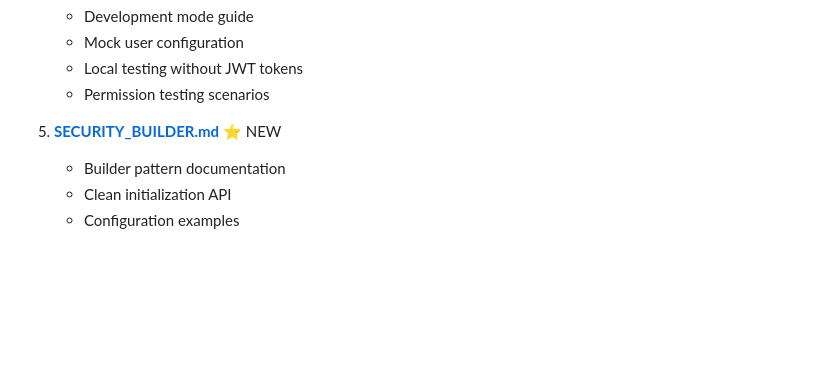
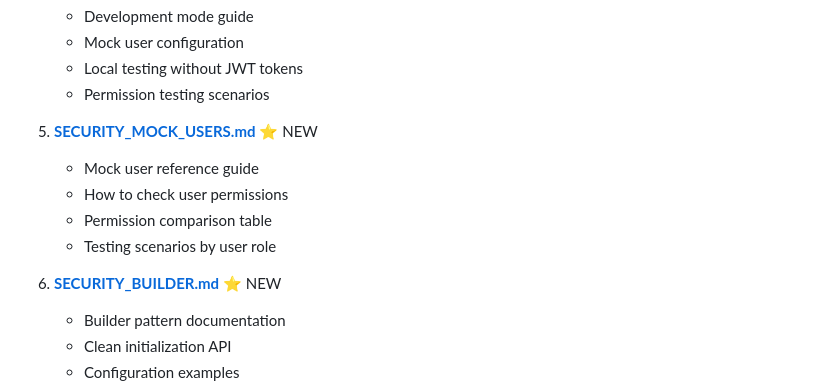
Before and after one commit to mohsenvafa/pharmacy-modernization-project-model, a Markdown page: SECURITY_IMPLEMENTATION_SUMMARY.md, the part around the change. GitHub-like rendering; blank space fills up the shorter version.

Commit message:
Update SECURITY_IMPLEMENTATION_SUMMARY.md to include new documentation for mock users and enhance security builder details

```diff
--- a/SECURITY_IMPLEMENTATION_SUMMARY.md
+++ b/SECURITY_IMPLEMENTATION_SUMMARY.md
@@ -402,7 +402,13 @@ All documentation is in the `docs/` folder:
    - Local testing without JWT tokens
    - Permission testing scenarios
 
-5. **[SECURITY_BUILDER.md](./docs/SECURITY_BUILDER.md)** ⭐ NEW
+5. **[SECURITY_MOCK_USERS.md](./docs/SECURITY_MOCK_USERS.md)** ⭐ NEW
+   - Mock user reference guide
+   - How to check user permissions
+   - Permission comparison table
+   - Testing scenarios by user role
+
+6. **[SECURITY_BUILDER.md](./docs/SECURITY_BUILDER.md)** ⭐ NEW
    - Builder pattern documentation
    - Clean initialization API
    - Configuration examples
```
Also changed, not shown: docs/SECURITY_MOCK_USERS.md (added, +528 -0 lines).
